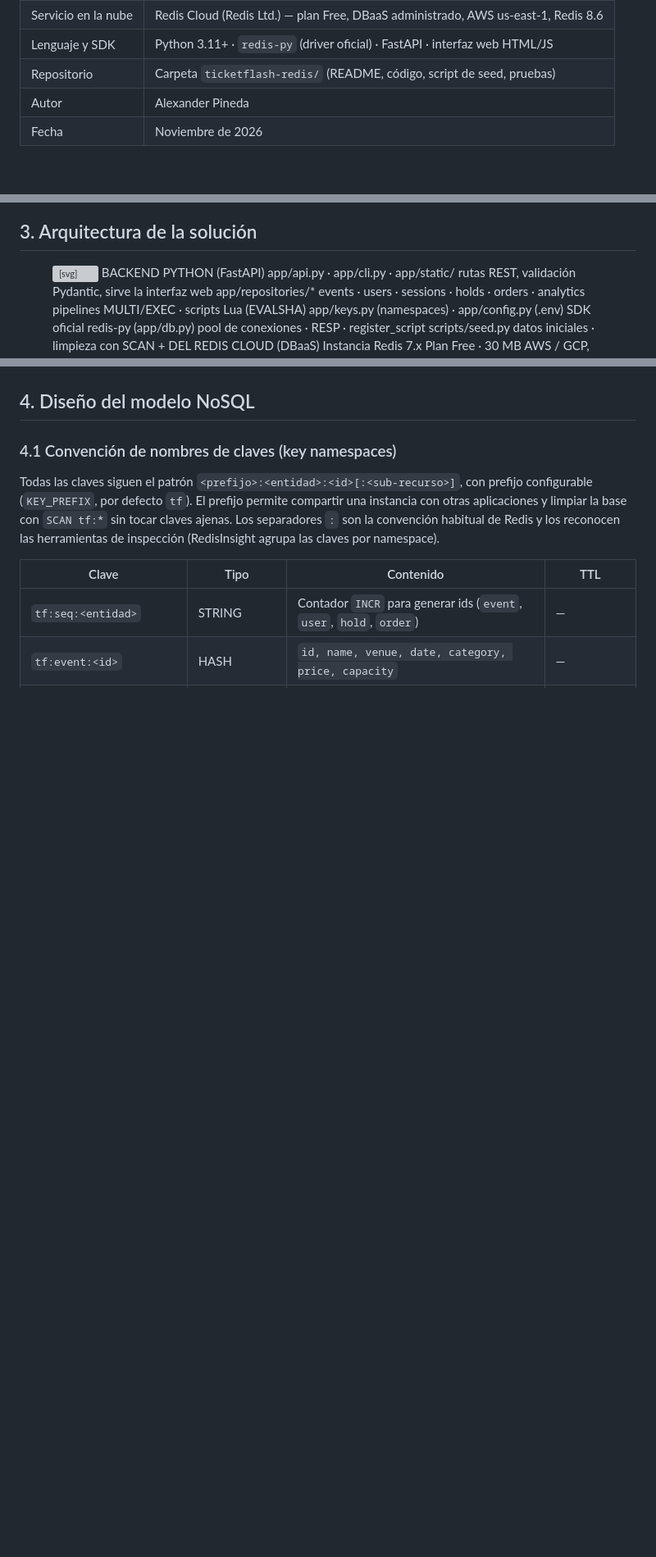
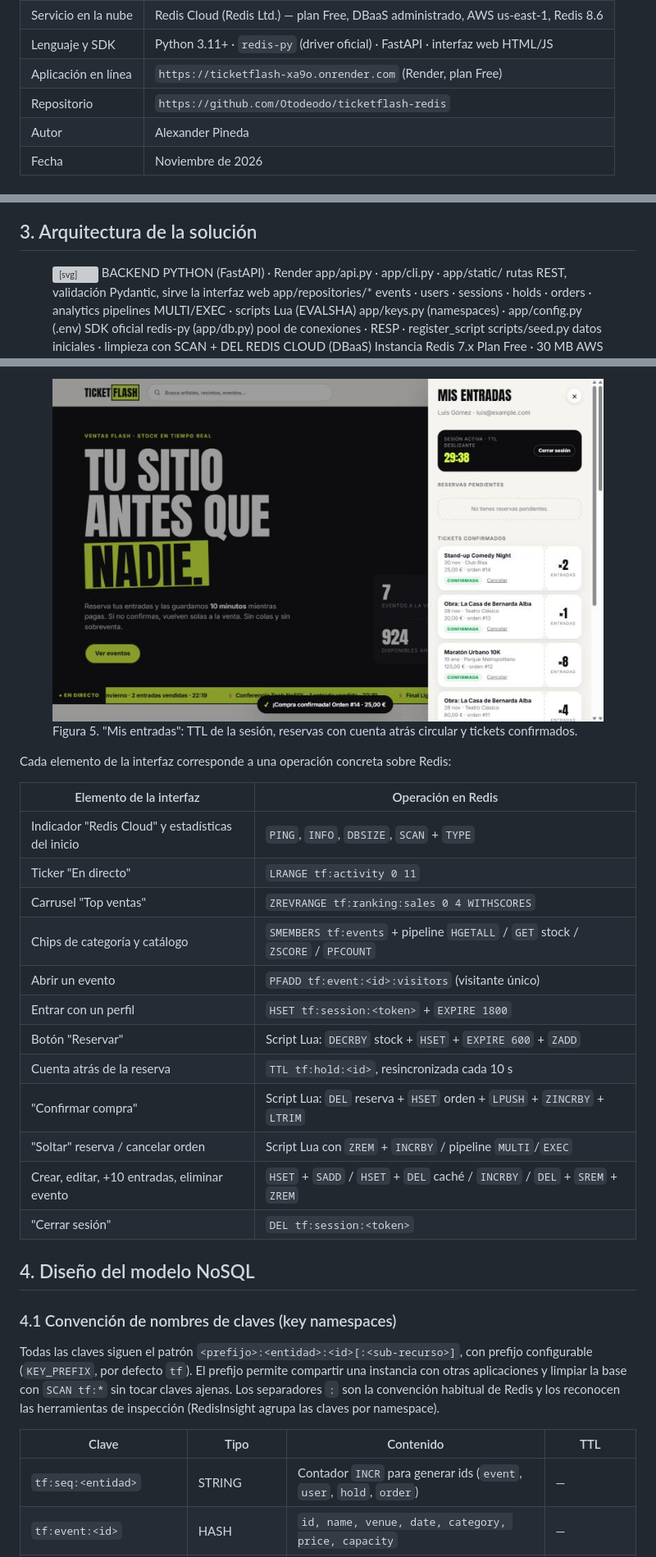
Before and after one commit to Otodeodo/ticketflash-redis, a Markdown page: docs/diseno.md, 3 parts joined by grey strips. Shown at 82% size. Drawn GitHub-style; pictures changed too: docs/img/app-mis-entradas.jpg (added); blank space fills up the shorter version; grey boxes are pictures that could not be loaded.

```diff
--- a/docs/diseno.md
+++ b/docs/diseno.md
@@ -6,7 +6,8 @@
 <tr><td>Paradigma</td><td>Clave-Valor (Redis)</td></tr>
 <tr><td>Servicio en la nube</td><td>Redis Cloud (Redis Ltd.) — plan Free, DBaaS administrado, AWS us-east-1, Redis 8.6</td></tr>
 <tr><td>Lenguaje y SDK</td><td>Python 3.11+ · <code>redis-py</code> (driver oficial) · FastAPI · interfaz web HTML/JS</td></tr>
-<tr><td>Repositorio</td><td>Carpeta <code>ticketflash-redis/</code> (README, código, script de seed, pruebas)</td></tr>
+<tr><td>Aplicación en línea</td><td><code>https://ticketflash-xa9o.onrender.com</code> (Render, plan Free)</td></tr>
+<tr><td>Repositorio</td><td><code>https://github.com/Otodeodo/ticketflash-redis</code></td></tr>
 <tr><td>Autor</td><td>Alexander Pineda</td></tr>
 <tr><td>Fecha</td><td>Noviembre de 2026</td></tr>
 </table>
@@ -125,7 +126,7 @@ persistencia AOF en disco (ver 4.4).
 
   <!-- Backend -->
   <rect x="270" y="40" width="330" height="340" rx="10" fill="#ecfdf5" stroke="#059669" stroke-width="1.5"/>
-  <text x="435" y="65" text-anchor="middle" font-weight="bold" fill="#064e3b">BACKEND PYTHON (FastAPI)</text>
+  <text x="435" y="65" text-anchor="middle" font-weight="bold" fill="#064e3b">BACKEND PYTHON (FastAPI) · Render</text>
   <rect x="290" y="85" width="290" height="46" rx="6" fill="#fff" stroke="#10b981"/>
   <text x="435" y="105" text-anchor="middle">app/api.py · app/cli.py · app/static/</text>
   <text x="435" y="122" text-anchor="middle" fill="#6b7280" font-size="11">rutas REST, validación Pydantic, sirve la interfaz web</text>
@@ -181,3 +215,24 @@ cargan con `python-dotenv` desde `.env`, que está excluido del repositorio.
+<figure>
+<img src="img/app-mis-entradas.jpg" alt="Panel Mis entradas">
+<figcaption>Figura 5. "Mis entradas": TTL de la sesión, reservas con cuenta atrás circular y tickets confirmados.</figcaption>
+</figure>
+
+Cada elemento de la interfaz corresponde a una operación concreta sobre Redis:
+
+| Elemento de la interfaz | Operación en Redis |
+|---|---|
+| Indicador "Redis Cloud" y estadísticas del inicio | `PING`, `INFO`, `DBSIZE`, `SCAN` + `TYPE` |
+| Ticker "En directo" | `LRANGE tf:activity 0 11` |
+| Carrusel "Top ventas" | `ZREVRANGE tf:ranking:sales 0 4 WITHSCORES` |
+| Chips de categoría y catálogo | `SMEMBERS tf:events` + pipeline `HGETALL` / `GET` stock / `ZSCORE` / `PFCOUNT` |
+| Abrir un evento | `PFADD tf:event:<id>:visitors` (visitante único) |
+| Entrar con un perfil | `HSET tf:session:<token>` + `EXPIRE 1800` |
+| Botón "Reservar" | Script Lua: `DECRBY` stock + `HSET` + `EXPIRE 600` + `ZADD` |
+| Cuenta atrás de la reserva | `TTL tf:hold:<id>`, resincronizada cada 10 s |
+| "Confirmar compra" | Script Lua: `DEL` reserva + `HSET` orden + `LPUSH` + `ZINCRBY` + `LTRIM` |
+| "Soltar" reserva / cancelar orden | Script Lua con `ZREM` + `INCRBY` / pipeline `MULTI`/`EXEC` |
+| Crear, editar, +10 entradas, eliminar evento | `HSET` + `SADD` / `HSET` + `DEL` caché / `INCRBY` / `DEL` + `SREM` + `ZREM` |
+| "Cerrar sesión" | `DEL tf:session:<token>` |
 
 ## 4. Diseño del modelo NoSQL
 
```
Also changed, not shown: other parts of docs/diseno.md (+34 -1 lines), README.md (+33 -11 lines), docs/img/app-catalogo.jpg (added), docs/img/app-evento.jpg (added), docs/img/app-inicio.jpg (added), 5 other files.
